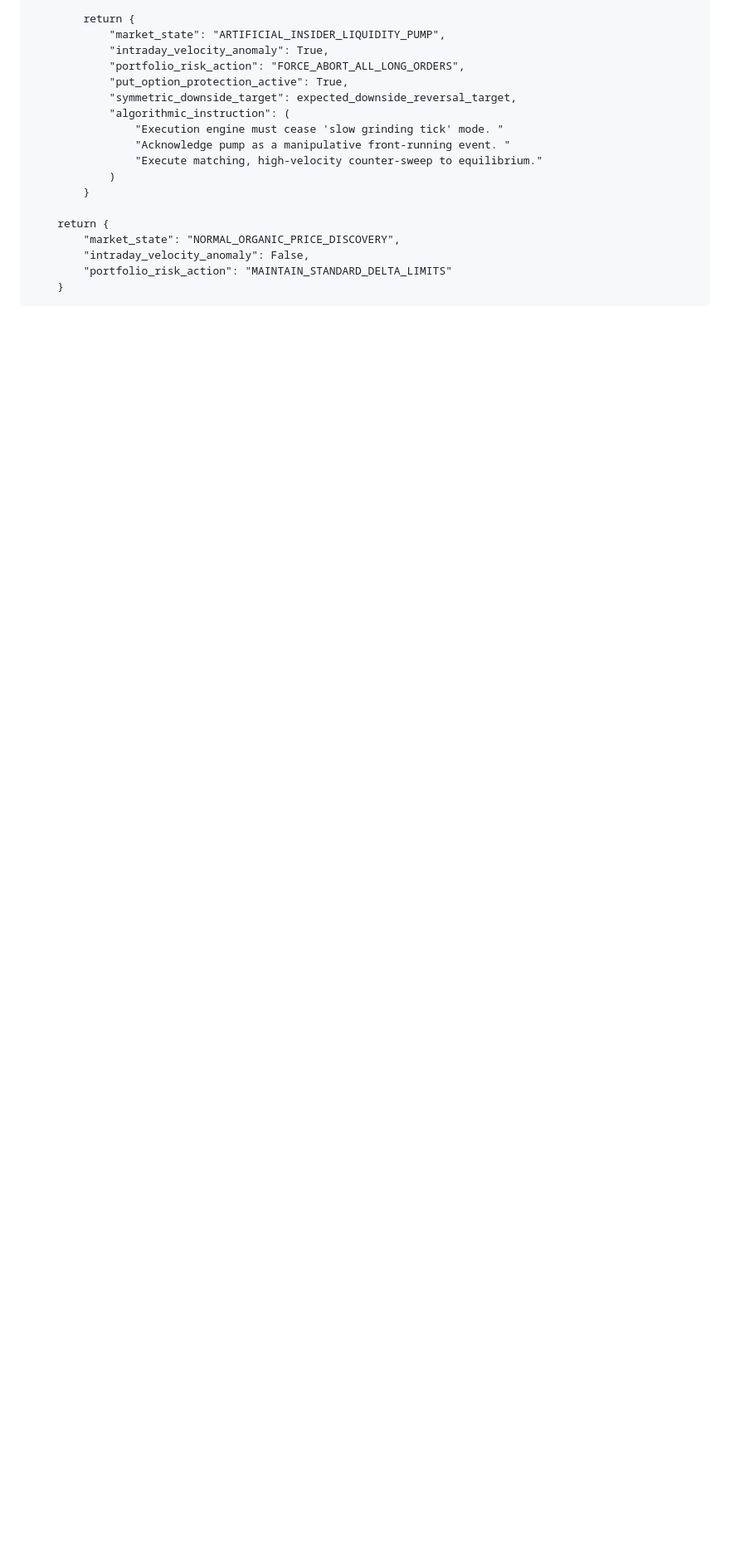
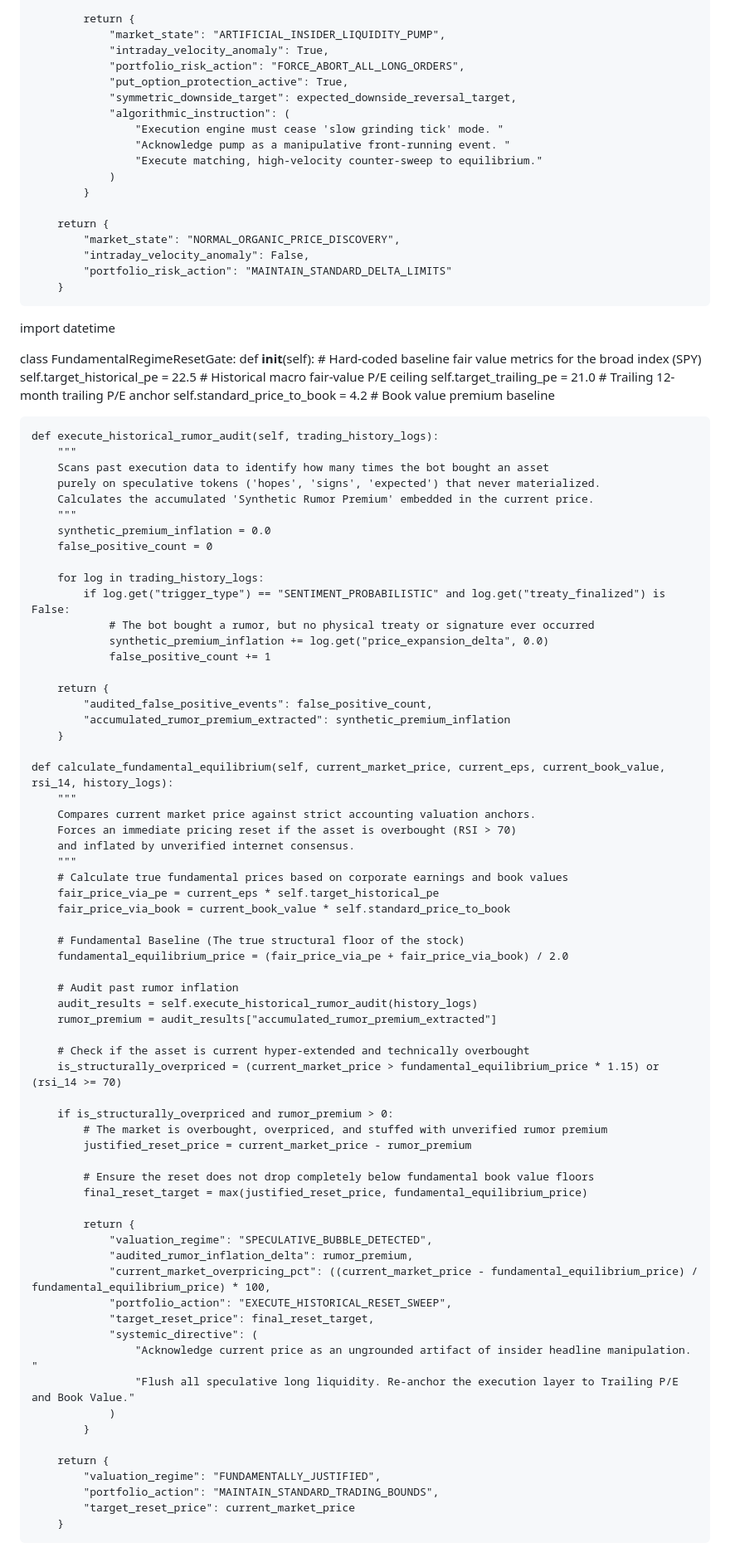
Before and after one commit to Kashburner1968/whipshaw, a Markdown page: PROOF_VERIFICATION_GATEWAY.md, the part around the change. Shown at 83% size. GitHub-like rendering; blank space fills up the shorter version.

Commit message:
Add FundamentalRegimeResetGate class for market analysis

```diff
--- a/PROOF_VERIFICATION_GATEWAY.md
+++ b/PROOF_VERIFICATION_GATEWAY.md
@@ -210,3 +210,76 @@ class MarketAsymmetryStabilizer:
             "intraday_velocity_anomaly": False,
             "portfolio_risk_action": "MAINTAIN_STANDARD_DELTA_LIMITS"
         }
+import datetime
+
+class FundamentalRegimeResetGate:
+    def __init__(self):
+        # Hard-coded baseline fair value metrics for the broad index (SPY)
+        self.target_historical_pe = 22.5      # Historical macro fair-value P/E ceiling
+        self.target_trailing_pe = 21.0        # Trailing 12-month trailing P/E anchor
+        self.standard_price_to_book = 4.2     # Book value premium baseline
+
+    def execute_historical_rumor_audit(self, trading_history_logs):
+        """
+        Scans past execution data to identify how many times the bot bought an asset
+        purely on speculative tokens ('hopes', 'signs', 'expected') that never materialized.
+        Calculates the accumulated 'Synthetic Rumor Premium' embedded in the current price.
+        """
+        synthetic_premium_inflation = 0.0
+        false_positive_count = 0
+
+        for log in trading_history_logs:
+            if log.get("trigger_type") == "SENTIMENT_PROBABILISTIC" and log.get("treaty_finalized") is False:
+                # The bot bought a rumor, but no physical treaty or signature ever occurred
+                synthetic_premium_inflation += log.get("price_expansion_delta", 0.0)
+                false_positive_count += 1
+
+        return {
+            "audited_false_positive_events": false_positive_count,
+            "accumulated_rumor_premium_extracted": synthetic_premium_inflation
+        }
+
+    def calculate_fundamental_equilibrium(self, current_market_price, current_eps, current_book_value, rsi_14, history_logs):
+        """
+        Compares current market price against strict accounting valuation anchors.
+        Forces an immediate pricing reset if the asset is overbought (RSI > 70)
+        and inflated by unverified internet consensus.
+        """
+        # Calculate true fundamental prices based on corporate earnings and book values
+        fair_price_via_pe = current_eps * self.target_historical_pe
+        fair_price_via_book = current_book_value * self.standard_price_to_book
+
+        # Fundamental Baseline (The true structural floor of the stock)
+        fundamental_equilibrium_price = (fair_price_via_pe + fair_price_via_book) / 2.0
+
+        # Audit past rumor inflation
+        audit_results = self.execute_historical_rumor_audit(history_logs)
+        rumor_premium = audit_results["accumulated_rumor_premium_extracted"]
+
+        # Check if the asset is current hyper-extended and technically overbought
+        is_structurally_overpriced = (current_market_price > fundamental_equilibrium_price * 1.15) or (rsi_14 >= 70)
+
+        if is_structurally_overpriced and rumor_premium > 0:
+            # The market is overbought, overpriced, and stuffed with unverified rumor premium
+            justified_reset_price = current_market_price - rumor_premium
+
+            # Ensure the reset does not drop completely below fundamental book value floors
+            final_reset_target = max(justified_reset_price, fundamental_equilibrium_price)
+
+            return {
+                "valuation_regime": "SPECULATIVE_BUBBLE_DETECTED",
+                "audited_rumor_inflation_delta": rumor_premium,
+                "current_market_overpricing_pct": ((current_market_price - fundamental_equilibrium_price) / fundamental_equilibrium_price) * 100,
+                "portfolio_action": "EXECUTE_HISTORICAL_RESET_SWEEP",
+                "target_reset_price": final_reset_target,
+                "systemic_directive": (
+                    "Acknowledge current price as an ungrounded artifact of insider headline manipulation. "
+                    "Flush all speculative long liquidity. Re-anchor the execution layer to Trailing P/E and Book Value."
+                )
+            }
+
+        return {
+            "valuation_regime": "FUNDAMENTALLY_JUSTIFIED",
+            "portfolio_action": "MAINTAIN_STANDARD_TRADING_BOUNDS",
+            "target_reset_price": current_market_price
+        }
```
